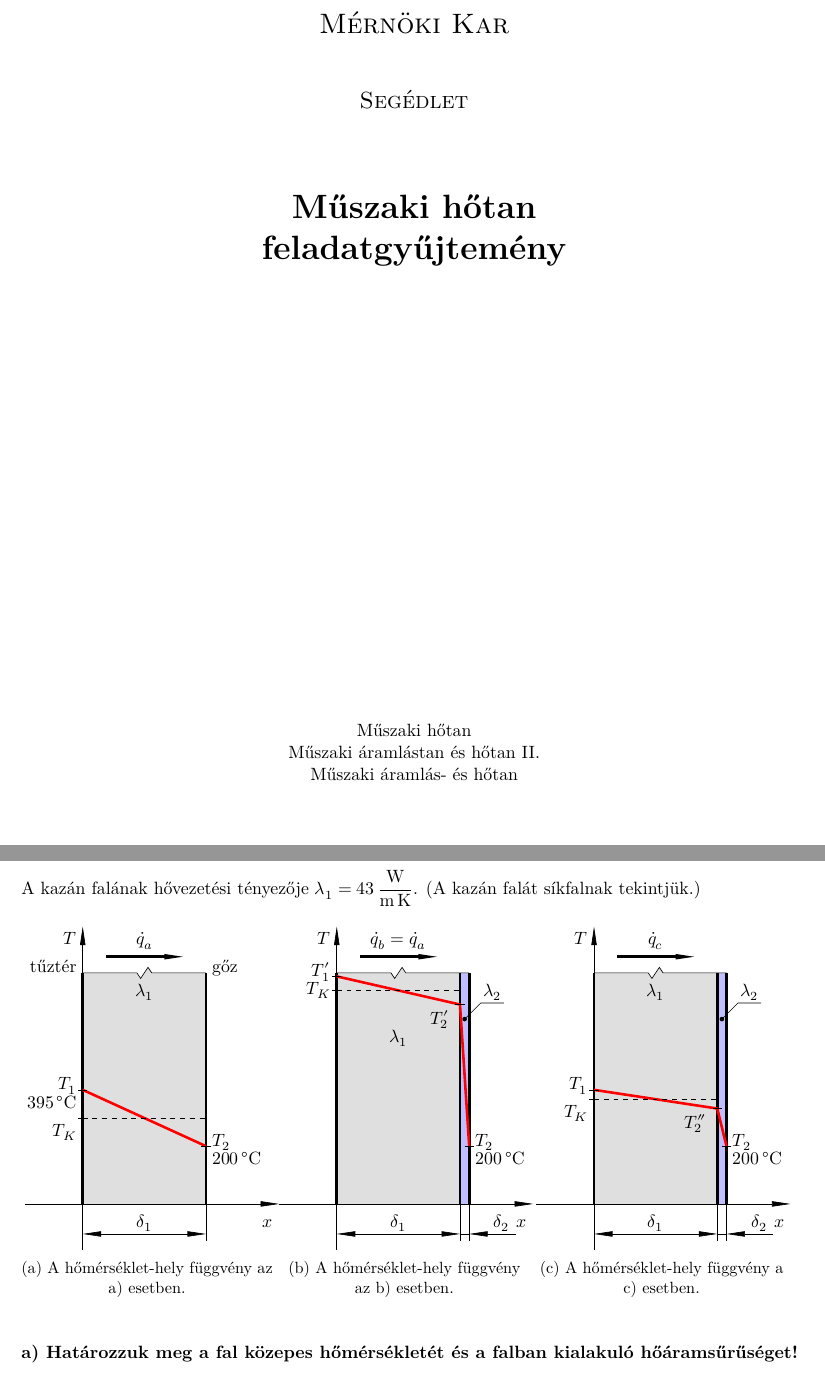
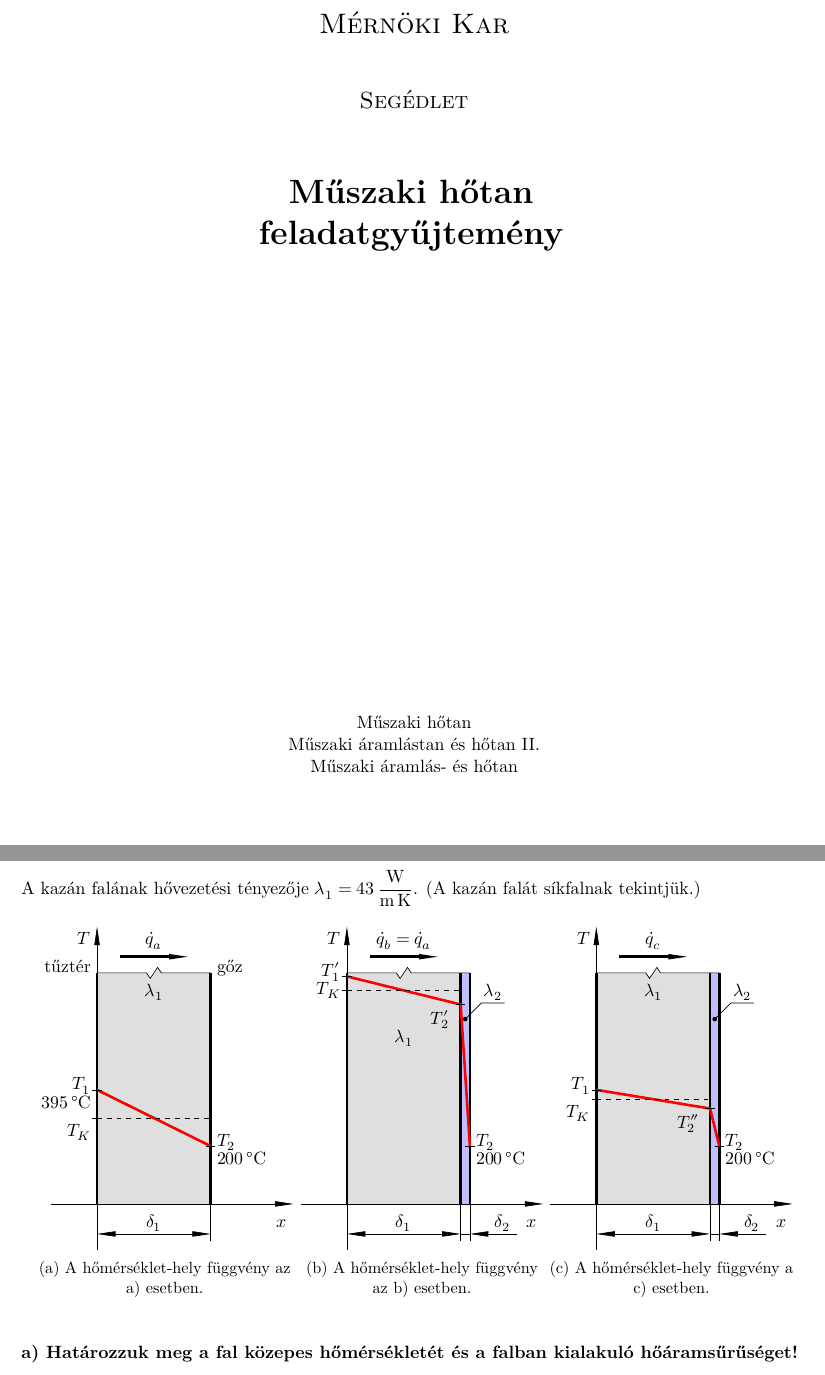
Before and after one commit to u9awby123/MHFGY, a LaTeX document (MHFGY.tex, which reads guh7ud/guh7ud_k51.tex): two parts of pages 1 and 9 of 22, joined at a grey line, cut so that both start at the same text. Compiled offline with XeLaTeX.

Commit message:
A K51 és K61 feladatok ábrái javítva
Vízszintes túlcsordulások voltak.

```diff
--- a/MHFGY.tex
+++ b/MHFGY.tex
@@ -5,7 +5,7 @@
 % Dokumentum adatok
 % =================
 \author{}
-\title{Műszaki hőtan \\ feladatgyűjtemény}
+\title{Műszaki hőtan feladatgyűjtemény}
 
 % A közös fájlok beszúrása
 % ========================
@@ -24,12 +23,13 @@
 % Címoldal
 \begin{titlepage}
 	\centering
+	\begin{hyphenrules}{nohyphenation}
 		{\scshape\LARGE Pannon Egyetem \par}
 		{\scshape\LARGE Mérnöki Kar \par}
 		\vspace{1cm}
 		{\scshape\Large Segédlet\par}
 		\vspace{1.5cm}
-	{\huge\bfseries{\JakiTitle} \par}
+		\parbox{8cm}{{\centering\huge\bfseries{\JakiTitle} \par}}
 		\vspace{2cm}
 		{\Large\itshape\JakiAuthor\par}
 		\vfill
--- a/guh7ud/guh7ud_k51.tex
+++ b/guh7ud/guh7ud_k51.tex
@@ -8,10 +8,11 @@ Egy kazánban \SI{10}{\bar} nyomású gőzt termelnek. A kazánfal belső felül
 \noindent  A kazán falának hővezetési tényezője $\lambda_1 = \SI{43}{\watt\per\meter\kelvin}$. (A kazán falát síkfalnak tekintjük.)
 
 \begin{figure}[h]
-	\begin{subfigure}[b]{0.32\textwidth}
+	\centering
+	\begin{subfigure}[b]{0.33\textwidth}
 		\centering
 		\begin{tikzpicture}
-			\pgfmathsetmacro{\d}{16/6}
+			\pgfmathsetmacro{\d}{16/6.5}
 			\pgfmathsetmacro{\L}{5}
 			\pgfmathsetmacro{\TA}{395/160}
 			\pgfmathsetmacro{\TB}{200/160}
@@ -60,10 +61,10 @@ Egy kazánban \SI{10}{\bar} nyomású gőzt termelnek. A kazánfal belső felül
 		\end{tikzpicture}
 		\caption{A hőmérséklet-hely függvény az a) esetben.}
 	\end{subfigure}
-	\begin{subfigure}[b]{0.32\textwidth}
+	\begin{subfigure}[b]{0.31\textwidth}
 		\centering
 		\begin{tikzpicture}
-			\pgfmathsetmacro{\d}{16/6}
+			\pgfmathsetmacro{\d}{16/6.5}
 			\pgfmathsetmacro{\v}{1.2/6}
 			\pgfmathsetmacro{\L}{5}
 			\pgfmathsetmacro{\TA}{788/160}
```
Also changed, not shown: guh7ud/guh7ud_k61.tex (+2 -2 lines), MHFGY.pdf, MHFGY.tex (7 more changed lines), guh7ud/guh7ud_k51.tex (10 more changed lines). Lines whose indentation alone changed are shown as unchanged.
